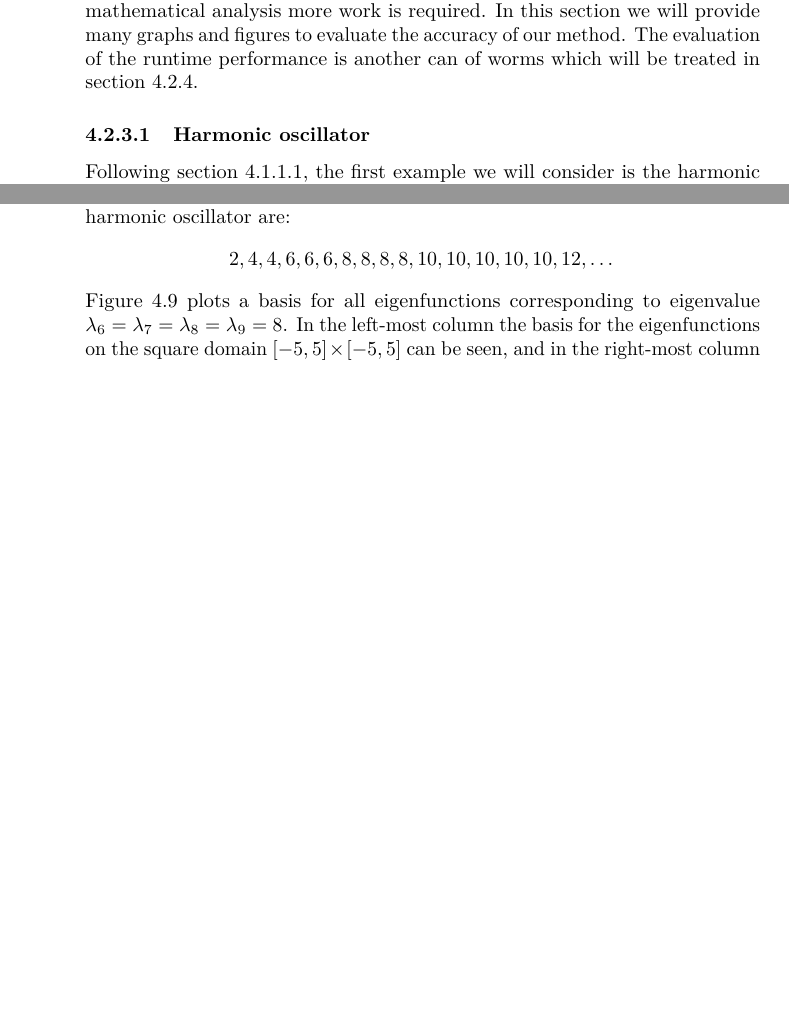
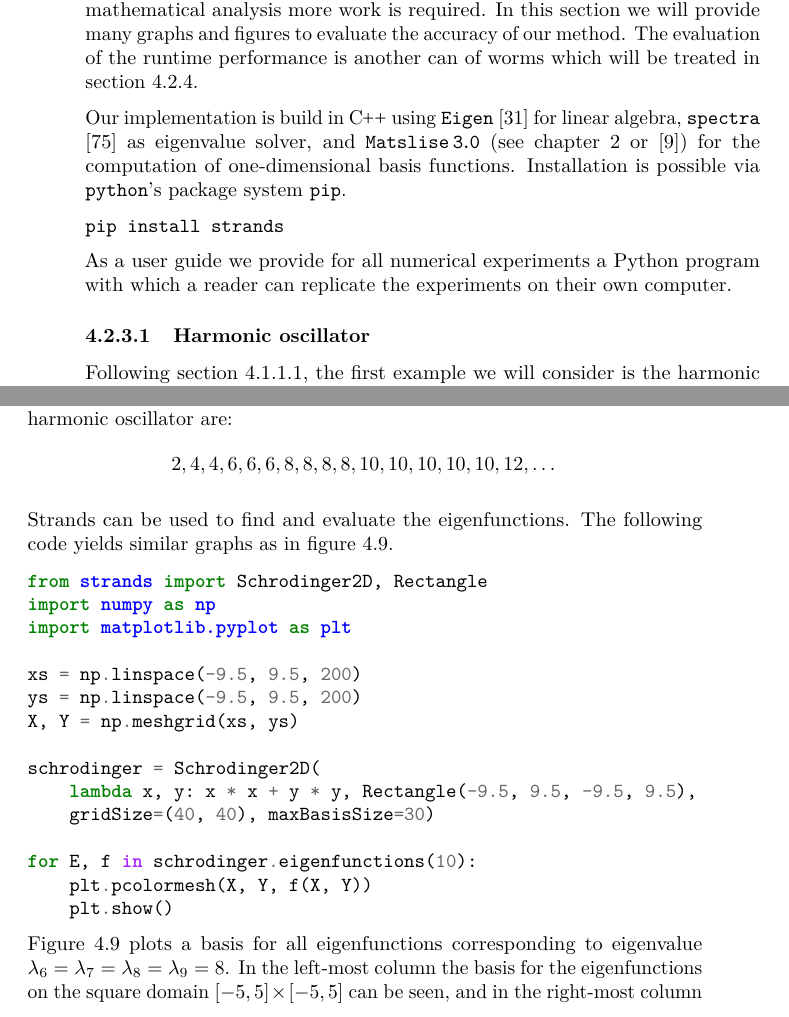
Before and after one commit to toonijn/PhD-thesis, a LaTeX thesis (thesis.tex, which reads chapter4_2d_new.tex): two parts of pages 200 and 204 of 229 before the commit and two parts of pages 200 and 205 of 231 after it, joined at a grey line, cut so that both start at the same text, the shorter picture padded with empty space. Compiled offline with pdfLaTeX.

Commit message:
code samples H4

```diff
--- a/chapter4_2d_new.tex
+++ b/chapter4_2d_new.tex
@@ -633,6 +632,15 @@ When developing a new method, it is instrumental that it is well-tested. This in
 
 These automated tests are extremely valuable during development to quickly notice regressions, as also mentioned in section \ref{sec:c2_implementation_automatic_testing}. But for a thorough mathematical analysis more work is required. In this section we will provide many graphs and figures to evaluate the accuracy of our method. The evaluation of the runtime performance is another can of worms which will be treated in section \ref{sec:c4_nm_runtime}.
 
+Our implementation is build in \cpp{} using \Eigen{} \cite{guennebaud_eigen_2010} for linear algebra, \spectra{} \cite{qiu_yixuan_2022} as eigenvalue solver, and \matslise{3} (see chapter \ref{cha:c2} or \cite{baeyens_fast_2020}) for the computation of one-dimensional basis functions. Installation is possible via \lpython{}'s package system \texttt{pip}.
+% \begin{noindent}
+\begin{minted}{bash}
+pip install strands
+\end{minted}
+% \end{noindent}
+
+As a user guide we provide for all numerical experiments a Python program with which a reader can replicate the experiments on their own computer.
+
 \subsubsection{Harmonic oscillator}\label{sec:c4_numerical_harmonic}
 
 Following section \ref{sec:c4_fd_numerical}, the first example we will consider is the harmonic oscillator with equation
@@ -640,6 +648,19 @@ Following section \ref{sec:c4_fd_numerical}, the first example we will consider
     -\nabla^2 \psi(x, y) + \left(x^2 + y^2\right) \psi(x, y) = E \psi(x, y)
 \end{equation}
 on the domain $[\numprint{-9.5}, \numprint{9.5}] \times [\numprint{-9.5}, \numprint{9.5}]$ with homogeneous Dirichlet boundary conditions.
+
+Using Strands, the first ten eigenvalues of this problem can be found within a second with the following code.
+% \begin{noindent}
+\begin{minted}{python}
+from strands import Schrodinger2D, Rectangle
+
+schrodinger = Schrodinger2D(
+    lambda x, y: x * x + y * y, Rectangle(-9.5, 9.5, -9.5, 9.5),
+    gridSize=(40, 40), maxBasisSize=30)
+print(schrodinger.eigenvalues(10))
+\end{minted}
+% \end{noindent}
+
 
 \begin{figure}
     \begin{center}
@@ -670,0 +694,5 @@ As a second, highly related experiment we try the harmonic oscillator, equation
+from strands import Schrodinger2D, Circle
+
+schrodinger = Schrodinger2D(
+    lambda x, y: x * x + y * y, Circle((0, 0), 9.5),
+    gridSize=(40, 40), maxBasisSize=30)
@@ -685,6 +717,28 @@ As a last visual experiment with the harmonic oscillator, we will take a look at
 $$
     2, 4, 4, 6, 6, 6, 8, 8, 8, 8, 10, 10, 10, 10, 10, 12, \dots
 $$
+
+Strands can be used to find and evaluate the eigenfunctions. The following code yields similar graphs as in figure \ref{fig:c4_nm_harmonic_eigenfunctions}.
+% \begin{noindent}
+\begin{minted}{python}
+from strands import Schrodinger2D, Rectangle
+import numpy as np
+import matplotlib.pyplot as plt
+
+xs = np.linspace(-9.5, 9.5, 200)
+ys = np.linspace(-9.5, 9.5, 200)
+X, Y = np.meshgrid(xs, ys)
+
+schrodinger = Schrodinger2D(
+    lambda x, y: x * x + y * y, Rectangle(-9.5, 9.5, -9.5, 9.5),
+    gridSize=(40, 40), maxBasisSize=30)
+
+for E, f in schrodinger.eigenfunctions(10):
+    plt.pcolormesh(X, Y, f(X, Y))
+    plt.show()
+\end{minted}
+% \end{noindent}
+
 Figure \ref{fig:c4_nm_harmonic_eigenfunctions} plots a basis for all eigenfunctions corresponding to eigenvalue $\lambda_6 = \lambda_7 = \lambda_8 = \lambda_9 = 8$. In the left-most column the basis for the eigenfunctions on the square domain $[-5, 5] \times [-5, 5]$ can be seen, and in the right-most column the basis found on a circular domain around zero with radius $5$. We have opted here for a smaller domain, not because of computational cost, on the larger domain these eigenfunctions can be drawn just as quickly. But, because of visual usefulness. On a larger domain, the interesting center part of the image would be a lot smaller and thus less visible.
 
 Upon a first viewing of these eigenfunctions (left and right columns) one may be surprised that these are different. But, as the eigenspace corresponding to eigenvalue $8$ is multidimensional the basis is no longer unique. To be able to compare these results we have introduced the middle column. Here, a linear combination of basis functions from the rectangular domain is calculated such that we obtain the same basis functions as found on the circular domain. This illustrates some of the challenges when trying to compare or numerically verify eigenfunctions.
@@ -699,3 +753,7 @@ on the domain $\Omega$, with homogeneous Dirichlet boundary conditions.
 
 If the domain $\Omega$ is the rectangle $[0, \pi] \times [0, \pi]$ exact solutions can be obtained with separation of variables. This gives $\forall i, j \in \Nplus$ that $i^2 + j^2$ is an eigenvalue of this Schrödinger problem with corresponding eigenfunction $\phi(x, y) = \sin(i x)\sin(j y)$.
 
+Not much has to be changed from the previous code samples to solve this problem.
+% \begin{noindent}
+\begin{minted}{python}
+from strands import Schrodinger2D, Rectangle
```
Also changed, not shown: chapter4_2d_new.tex (20 more changed lines), 3 other files.
